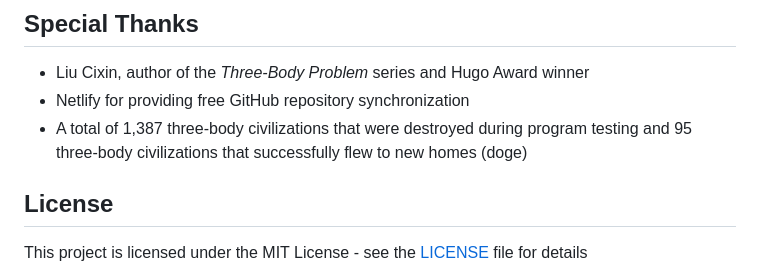
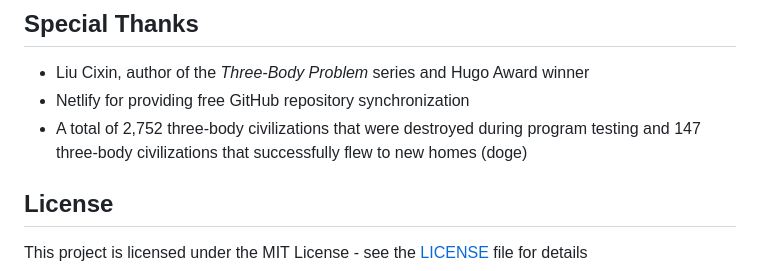
Before and after one commit to evanstellun/web-three-body, a Markdown page: README_EN.md, the part around the change. Rendered like a GitHub page.

```diff
--- a/README_EN.md
+++ b/README_EN.md
@@ -78,7 +78,7 @@ Perhaps only when we face the collapse and reconstruction of civilizations again
 
 - Liu Cixin, author of the *Three-Body Problem* series and Hugo Award winner
 - Netlify for providing free GitHub repository synchronization
-- A total of 1,387 three-body civilizations that were destroyed during program testing and 95 three-body civilizations that successfully flew to new homes (doge)
+- A total of 2,752 three-body civilizations that were destroyed during program testing and 147 three-body civilizations that successfully flew to new homes (doge)
 
 ## License
 
```
